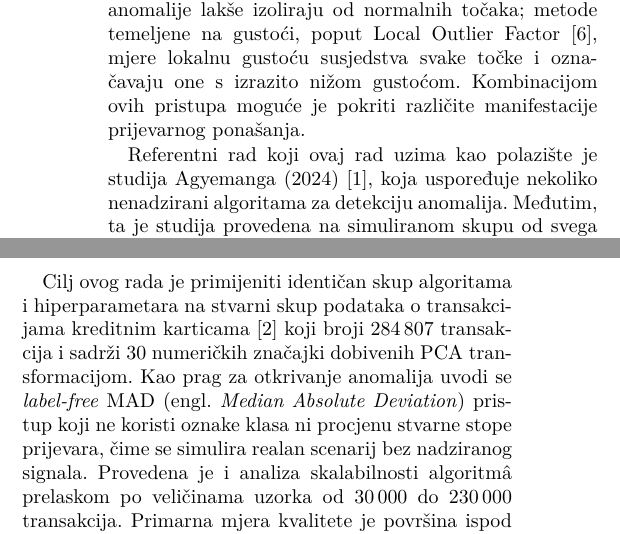
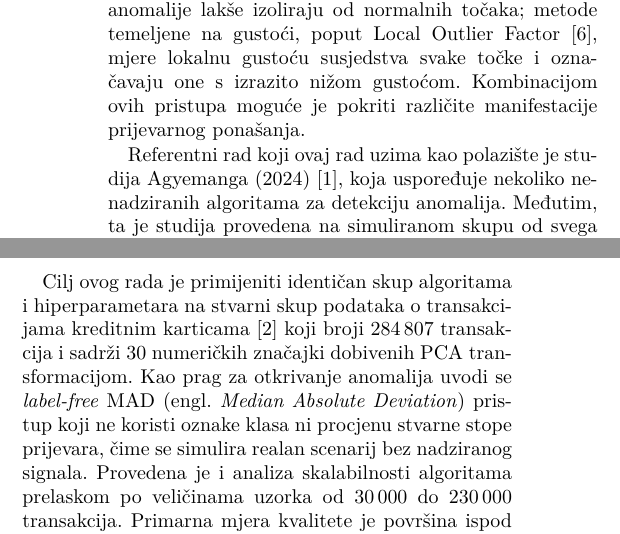
Before and after one commit to ian12-21/detekcija-anomalija, a LaTeX paper (Preparation_of_Papers_for_IEEE_Sponsored_Conferences_and_Symposia/seminar.tex): two parts of the columns of the page, joined at a grey line, cut so that both start at the same text. Compiled offline with pdfLaTeX.

Commit message:
docs: fix Croatian grammar in Introduction (genitive agreement)

```diff
--- a/Preparation_of_Papers_for_IEEE_Sponsored_Conferences_and_Symposia/seminar.tex
+++ b/Preparation_of_Papers_for_IEEE_Sponsored_Conferences_and_Symposia/seminar.tex
@@ -34,9 +34,9 @@ Prijevare kreditnim karticama predstavljaju rastući globalni problem koji finan
 
 Nenadzirano učenje posebno je prikladno za ovaj problem jer su oznake prijevarnih transakcija u praksi skupe za dobivanje, rijetke i često nepouzdane. Nenadzirani detektori anomalija uče statistički model normalnog ponašanja i označavaju transakcije koje znatno odstupaju od tog modela kao anomalije. Algoritmi se razlikuju po pristupu: metode temeljene na granici odluke, poput One-Class SVM \cite{ocsvm}, opisuju kompaktnu regiju normalne klase u prostoru značajki; metode temeljene na izolaciji, poput Isolation Forest \cite{iforest}, eksploatiraju činjenicu da se anomalije lakše izoliraju od normalnih točaka; metode temeljene na gustoći, poput Local Outlier Factor \cite{lof}, mjere lokalnu gustoću susjedstva svake točke i označavaju one s izrazito nižom gustoćom. Kombinacijom ovih pristupa moguće je pokriti različite manifestacije prijevarnog ponašanja.
 
-Referentni rad koji ovaj rad uzima kao polazište je studija Agyemanga (2024) \cite{agyemang}, koja uspoređuje nekoliko nenadzirani algoritama za detekciju anomalija. Međutim, ta je studija provedena na simuliranom skupu od svega 220 dvodimenzionalnih točaka, što značajno ograničava primjenjivost zaključaka. Autori sami ističu da validacija na stvarnim, visoko-dimenzijskim i neuravnoteženim podacima ostaje otvoren problem. Upravo to ograničenje čini motivaciju za ovaj rad: replicirati eksperimentalni postav na velikom, stvarnom skupu podataka kako bi se provjerilo vrijede li zaključci iz simulacijske studije i u realnom scenariju.
+Referentni rad koji ovaj rad uzima kao polazište je studija Agyemanga (2024) \cite{agyemang}, koja uspoređuje nekoliko nenadziranih algoritama za detekciju anomalija. Međutim, ta je studija provedena na simuliranom skupu od svega 220 dvodimenzionalnih točaka, što značajno ograničava primjenjivost zaključaka. Autori sami ističu da validacija na stvarnim, visoko-dimenzijskim i neuravnoteženim podacima ostaje otvoren problem. Upravo to ograničenje čini motivaciju za ovaj rad: replicirati eksperimentalni postav na velikom, stvarnom skupu podataka kako bi se provjerilo vrijede li zaključci iz simulacijske studije i u realnom scenariju.
 
-Cilj ovog rada je primijeniti identičan skup algoritama i hiperparametara na stvarni skup podataka o transakcijama kreditnim karticama \cite{kaggle} koji broji 284\,807 transakcija i sadrži 30 numeričkih značajki dobivenih PCA transformacijom. Kao prag za otkrivanje anomalija uvodi se \emph{label-free} MAD (engl.\ \emph{Median Absolute Deviation}) pristup koji ne koristi oznake klasa ni procjenu stvarne stope prijevara, čime se simulira realan scenarij bez nadziranog signala. Provedena je i analiza skalabilnosti algoritmâ prelaskom po veličinama uzorka od 30\,000 do 230\,000 transakcija. Primarna mjera kvalitete je površina ispod ROC krivulje (ROC-AUC), koja ocjenjuje sposobnost rangiranja prijevarnih transakcija neovisno o odabranom pragu. Glavni nalaz rada jest da jaki modeli odlično rangiraju prijevarne transakcije (visoki ROC-AUC), no precizno pragovanje bez oznaka klasa ostaje ključno usko grlo pri primjeni u praksi.
+Cilj ovog rada je primijeniti identičan skup algoritama i hiperparametara na stvarni skup podataka o transakcijama kreditnim karticama \cite{kaggle} koji broji 284\,807 transakcija i sadrži 30 numeričkih značajki dobivenih PCA transformacijom. Kao prag za otkrivanje anomalija uvodi se \emph{label-free} MAD (engl.\ \emph{Median Absolute Deviation}) pristup koji ne koristi oznake klasa ni procjenu stvarne stope prijevara, čime se simulira realan scenarij bez nadziranog signala. Provedena je i analiza skalabilnosti algoritama prelaskom po veličinama uzorka od 30\,000 do 230\,000 transakcija. Primarna mjera kvalitete je površina ispod ROC krivulje (ROC-AUC), koja ocjenjuje sposobnost rangiranja prijevarnih transakcija neovisno o odabranom pragu. Glavni nalaz rada jest da jaki modeli odlično rangiraju prijevarne transakcije (visoki ROC-AUC), no precizno pragovanje bez oznaka klasa ostaje ključno usko grlo pri primjeni u praksi.
 
 \section{\textbf{METODOLOGIJA}}
 % TASK 4 (prose + Table I + MAD eq) and TASK 5 (Fig. 1 TikZ)
```
